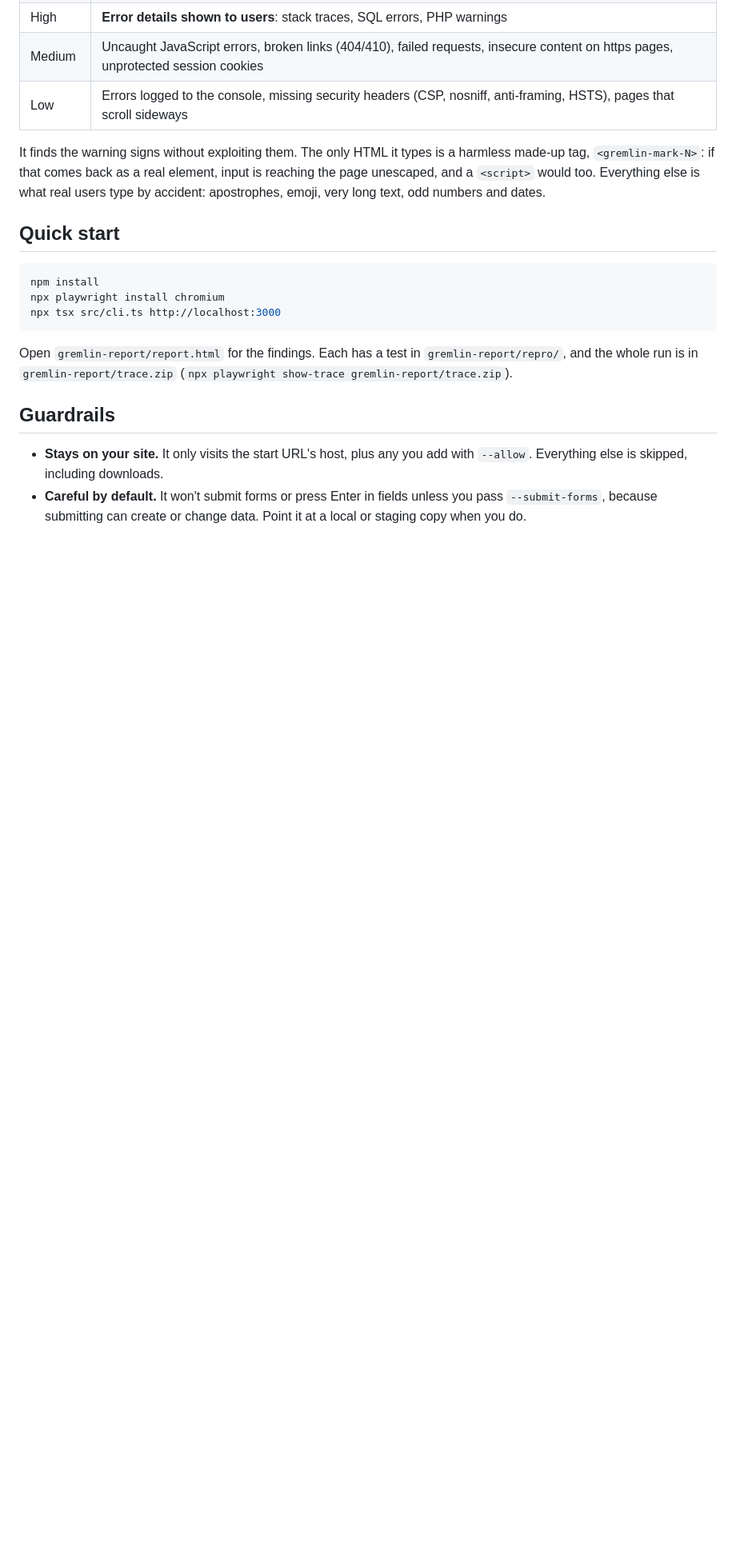
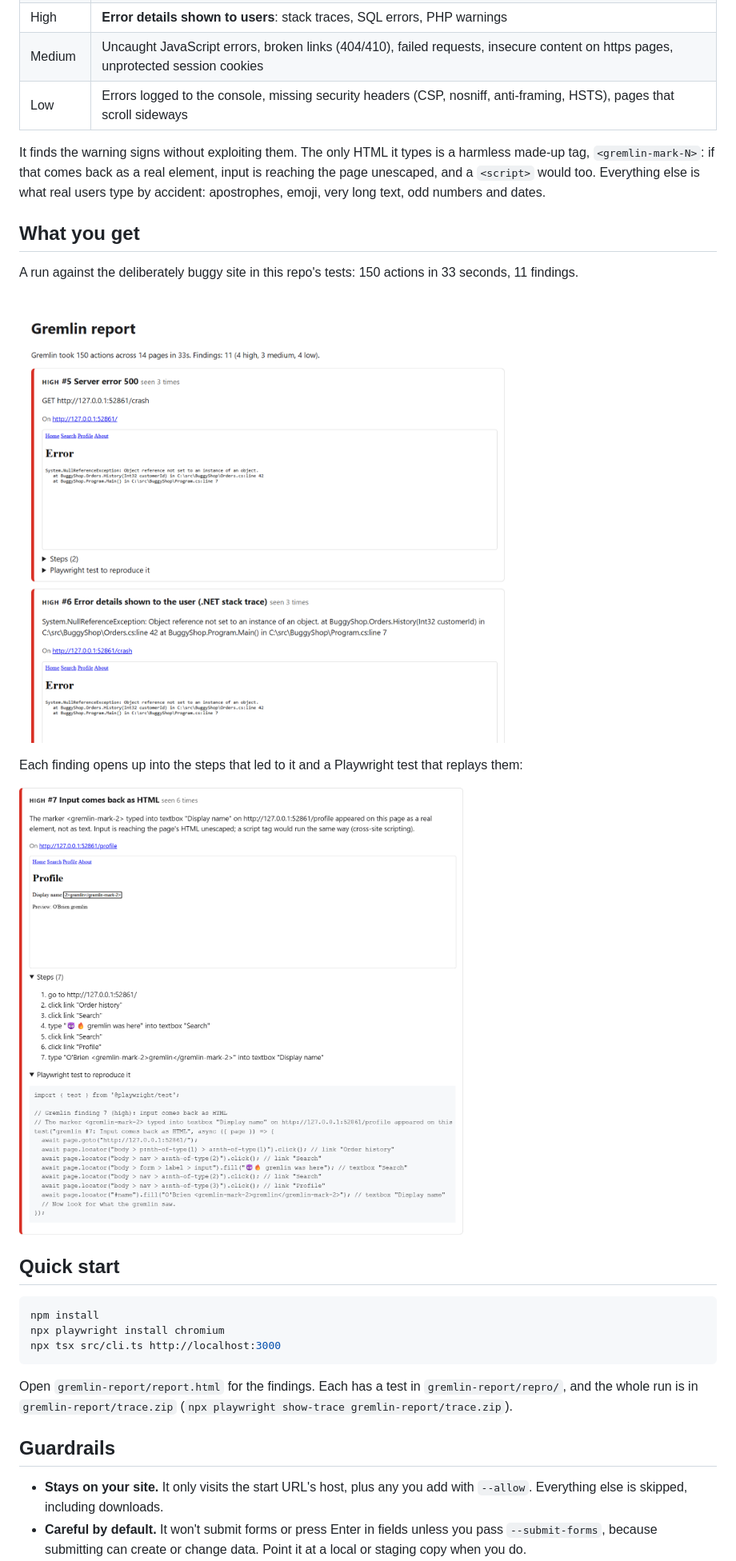
Before and after one commit to gillersja1/Gremlin, a Markdown page: README.md, the part around the change. Shown at 80% size. GitHub-like rendering; pictures changed too: docs/report-finding.png (added), docs/report-summary.png (added); blank space fills up the shorter version.

```diff
--- a/README.md
+++ b/README.md
@@ -24,6 +24,16 @@ It finds the warning signs without exploiting them. The only HTML it types is a
 `<gremlin-mark-N>`: if that comes back as a real element, input is reaching the page unescaped, and a
 `<script>` would too. Everything else is what real users type by accident: apostrophes, emoji, very long
 text, odd numbers and dates.
+
+## What you get
+
+A run against the deliberately buggy site in this repo's tests: 150 actions in 33 seconds, 11 findings.
+
+![A Gremlin report: "Gremlin took 150 actions across 14 pages in 33s. Findings: 11 (4 high, 3 medium, 4 low)", then a high-severity server error 500 and a .NET stack trace shown to the user, each with a screenshot of the page.](docs/report-summary.png)
+
+Each finding opens up into the steps that led to it and a Playwright test that replays them:
+
+![A finding, "Input comes back as HTML": the marker typed into the Display name field appeared on the page as a real element. Below it, the seven steps that led there and the matching Playwright test.](docs/report-finding.png)
 
 ## Quick start
 
```
Also changed, not shown: 5 other files.
